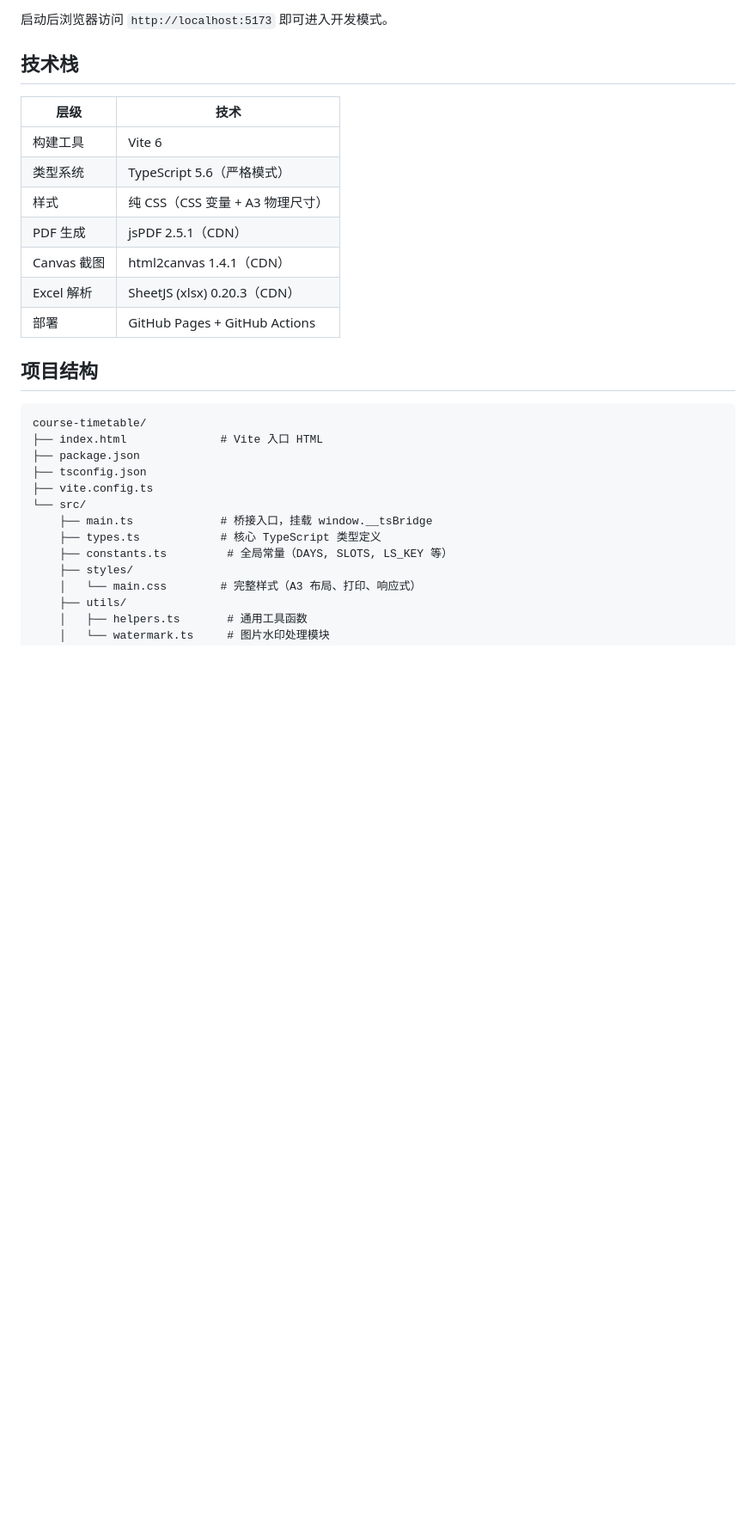
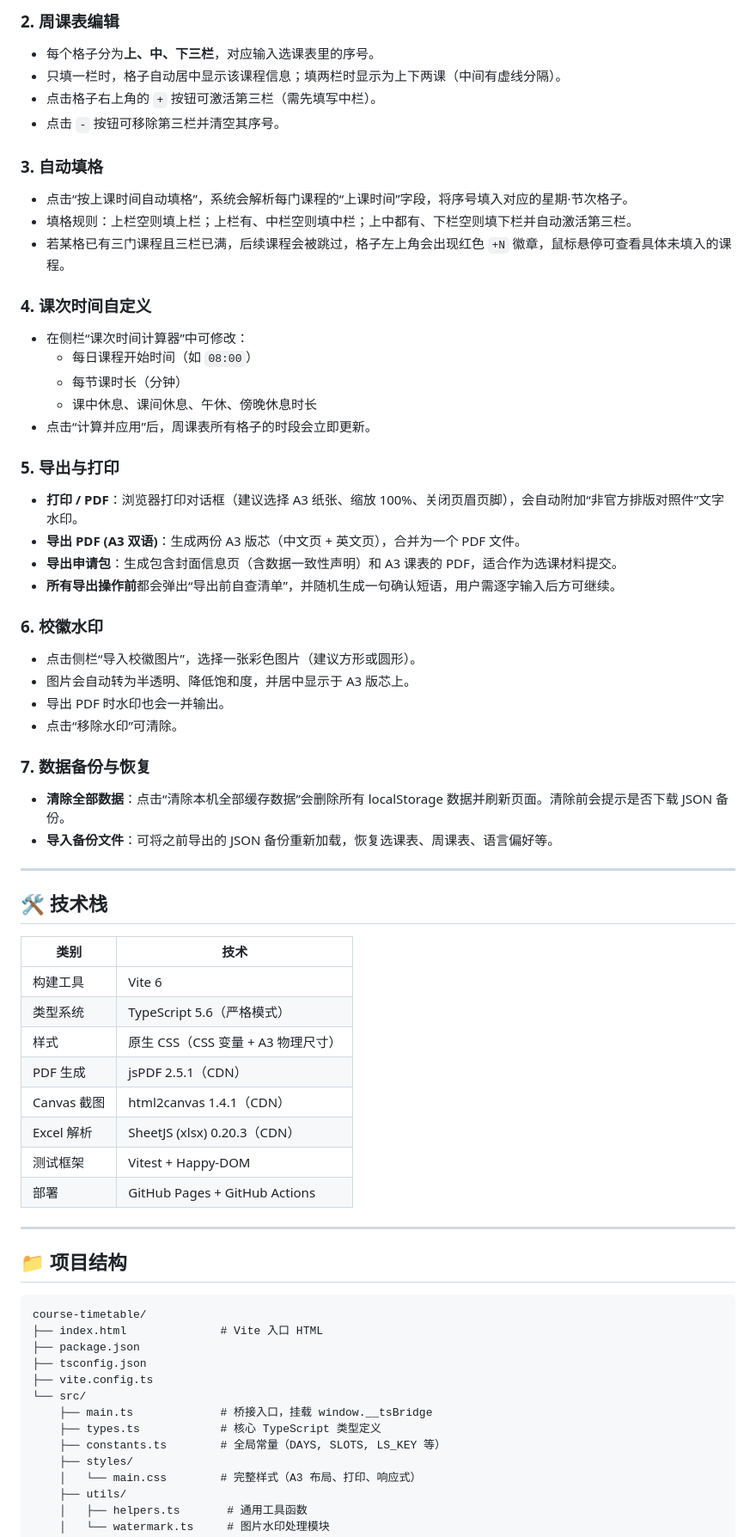
Before and after one commit to Qinsanlian/enrollment-timetable-comparison, a Markdown page: README.md, the part around one of its changes. Shown at 86% size. Rendered like a GitHub page; blank space fills up the shorter version.

````diff
--- a/README.md
+++ b/README.md
@@ -48,19 +74,56 @@ npm run build
 
-启动后浏览器访问 `http://localhost:5173` 即可进入开发模式。
+### 2. 周课表编辑
+- 每个格子分为**上、中、下三栏**，对应输入选课表里的序号。
+- 只填一栏时，格子自动居中显示该课程信息；填两栏时显示为上下两课（中间有虚线分隔）。
+- 点击格子右上角的 `+` 按钮可激活第三栏（需先填写中栏）。
+- 点击 `-` 按钮可移除第三栏并清空其序号。
 
-## 技术栈
+### 3. 自动填格
+- 点击“按上课时间自动填格”，系统会解析每门课程的“上课时间”字段，将序号填入对应的星期·节次格子。
+- 填格规则：上栏空则填上栏；上栏有、中栏空则填中栏；上中都有、下栏空则填下栏并自动激活第三栏。
+- 若某格已有三门课程且三栏已满，后续课程会被跳过，格子左上角会出现红色 `+N` 徽章，鼠标悬停可查看具体未填入的课程。
 
-| 层级 | 技术 |
-|------|------|
-| 构建工具 | Vite 6 |
-| 类型系统 | TypeScript 5.6（严格模式） |
-| 样式 | 纯 CSS（CSS 变量 + A3 物理尺寸） |
-| PDF 生成 | jsPDF 2.5.1（CDN） |
-| Canvas 截图 | html2canvas 1.4.1（CDN） |
-| Excel 解析 | SheetJS (xlsx) 0.20.3（CDN） |
-| 部署 | GitHub Pages + GitHub Actions |
+### 4. 课次时间自定义
+- 在侧栏“课次时间计算器”中可修改：
+  - 每日课程开始时间（如 `08:00`）
+  - 每节课时长（分钟）
+  - 课中休息、课间休息、午休、傍晚休息时长
+- 点击“计算并应用”后，周课表所有格子的时段会立即更新。
 
-## 项目结构
+### 5. 导出与打印
+- **打印 / PDF**：浏览器打印对话框（建议选择 A3 纸张、缩放 100%、关闭页眉页脚），会自动附加“非官方排版对照件”文字水印。
+- **导出 PDF (A3 双语)**：生成两份 A3 版芯（中文页 + 英文页），合并为一个 PDF 文件。
+- **导出申请包**：生成包含封面信息页（含数据一致性声明）和 A3 课表的 PDF，适合作为选课材料提交。
+- **所有导出操作前**都会弹出“导出前自查清单”，并随机生成一句确认短语，用户需逐字输入后方可继续。
+
+### 6. 校徽水印
+- 点击侧栏“导入校徽图片”，选择一张彩色图片（建议方形或圆形）。
+- 图片会自动转为半透明、降低饱和度，并居中显示于 A3 版芯上。
+- 导出 PDF 时水印也会一并输出。
+- 点击“移除水印”可清除。
+
+### 7. 数据备份与恢复
+- **清除全部数据**：点击“清除本机全部缓存数据”会删除所有 localStorage 数据并刷新页面。清除前会提示是否下载 JSON 备份。
+- **导入备份文件**：可将之前导出的 JSON 备份重新加载，恢复选课表、周课表、语言偏好等。
+
+---
+
+## 🛠️ 技术栈
+
+| 类别         | 技术                          |
+|-------------|-------------------------------|
+| 构建工具     | Vite 6                        |
+| 类型系统     | TypeScript 5.6（严格模式）     |
+| 样式         | 原生 CSS（CSS 变量 + A3 物理尺寸） |
+| PDF 生成     | jsPDF 2.5.1（CDN）            |
+| Canvas 截图  | html2canvas 1.4.1（CDN）      |
+| Excel 解析   | SheetJS (xlsx) 0.20.3（CDN）  |
+| 测试框架     | Vitest + Happy‑DOM             |
+| 部署         | GitHub Pages + GitHub Actions |
+
+---
+
+## 📁 项目结构
 
 ```
 course-timetable/
@@ -71,7 +134,7 @@ course-timetable/
 └── src/
     ├── main.ts             # 桥接入口，挂载 window.__tsBridge
     ├── types.ts            # 核心 TypeScript 类型定义
-    ├── constants.ts         # 全局常量（DAYS, SLOTS, LS_KEY 等）
+    ├── constants.ts        # 全局常量（DAYS, SLOTS, LS_KEY 等）
     ├── styles/
     │   └── main.css        # 完整样式（A3 布局、打印、响应式）
     ├── utils/
````
Also changed, not shown: other parts of README.md (+92 -93 lines).
